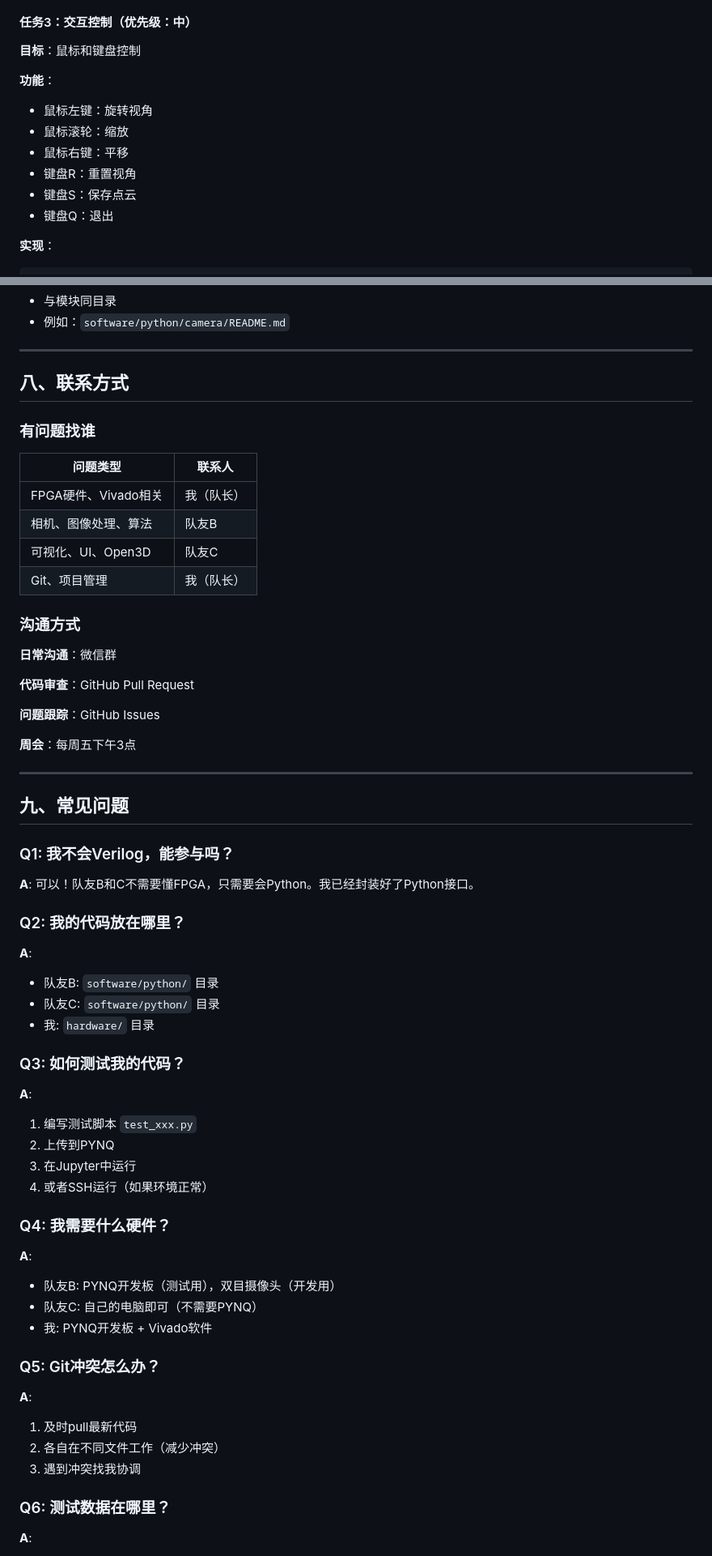
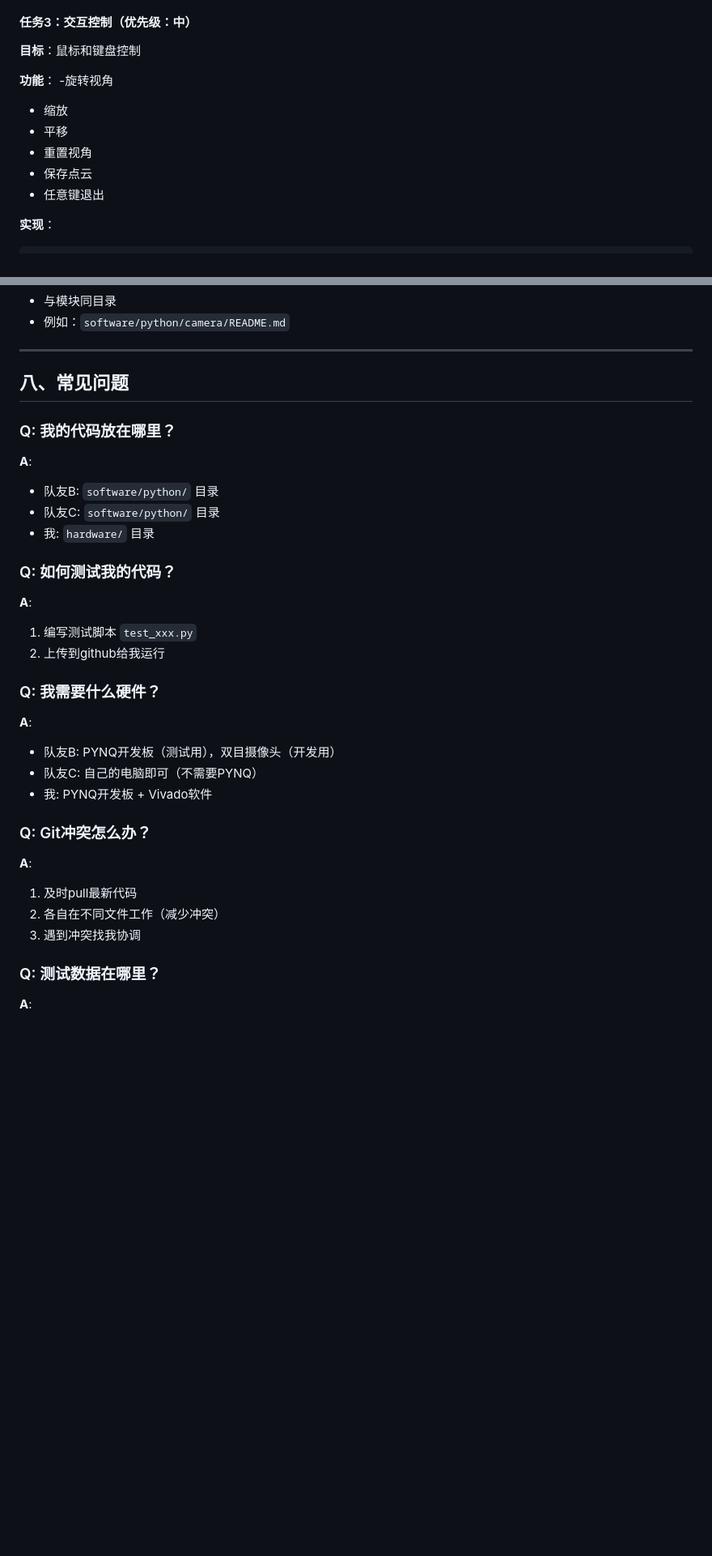
Before and after one commit to Himmel-CH/stereoforge-fpga, a Markdown page: HANDOVER.md, 2 parts joined by grey strips. Shown at 81% size. GitHub-like rendering; blank space fills up the shorter version.

Commit message:
Revise HANDOVER.md for clarity and updates
Updated the handover document to reflect changes in tasks, responsibilities, and common questions.

````diff
--- a/HANDOVER.md
+++ b/HANDOVER.md
@@ -700,12 +698,12 @@ class RealtimeVisualizer:
 **目标**：鼠标和键盘控制
 
 **功能**：
-- 鼠标左键：旋转视角
-- 鼠标滚轮：缩放
-- 鼠标右键：平移
-- 键盘R：重置视角
-- 键盘S：保存点云
-- 键盘Q：退出
+-旋转视角
+- 缩放
+- 平移
+- 重置视角
+- 保存点云
+- 任意键退出
 
 **实现**：
 ```python
@@ -921,60 +910,32 @@ git commit -m "feat: 实现双目相机采集功能
 
 ---
 
-## 八、联系方式
+## 八、常见问题
 
-### 有问题找谁
-
-| 问题类型 | 联系人 |
-|---------|--------|
-| FPGA硬件、Vivado相关 | 我（队长） |
-| 相机、图像处理、算法 | 队友B |
-| 可视化、UI、Open3D | 队友C |
-| Git、项目管理 | 我（队长） |
-
-### 沟通方式
-
-**日常沟通**：微信群
-
-**代码审查**：GitHub Pull Request
-
-**问题跟踪**：GitHub Issues
-
-**周会**：每周五下午3点
-
----
-
-## 九、常见问题
-
-### Q1: 我不会Verilog，能参与吗？
-**A**: 可以！队友B和C不需要懂FPGA，只需要会Python。我已经封装好了Python接口。
-
-### Q2: 我的代码放在哪里？
+### Q: 我的代码放在哪里？
 **A**:
 - 队友B: `software/python/` 目录
 - 队友C: `software/python/` 目录
 - 我: `hardware/` 目录
 
-### Q3: 如何测试我的代码？
+### Q: 如何测试我的代码？
 **A**:
 1. 编写测试脚本 `test_xxx.py`
-2. 上传到PYNQ
-3. 在Jupyter中运行
-4. 或者SSH运行（如果环境正常）
+2. 上传到github给我运行
 
-### Q4: 我需要什么硬件？
+### Q: 我需要什么硬件？
 **A**:
 - 队友B: PYNQ开发板（测试用），双目摄像头（开发用）
 - 队友C: 自己的电脑即可（不需要PYNQ）
 - 我: PYNQ开发板 + Vivado软件
 
-### Q5: Git冲突怎么办？
+### Q: Git冲突怎么办？
 **A**:
 1. 及时pull最新代码
 2. 各自在不同文件工作（减少冲突）
 3. 遇到冲突找我协调
 
-### Q6: 测试数据在哪里？
+### Q: 测试数据在哪里？
 **A**:
 - 我提供的: `test_data/` 目录
 - 队友B采集的: `test_data/stereo_pairs/`
````
Also changed, not shown: other parts of HANDOVER.md (+0 -18 lines).
